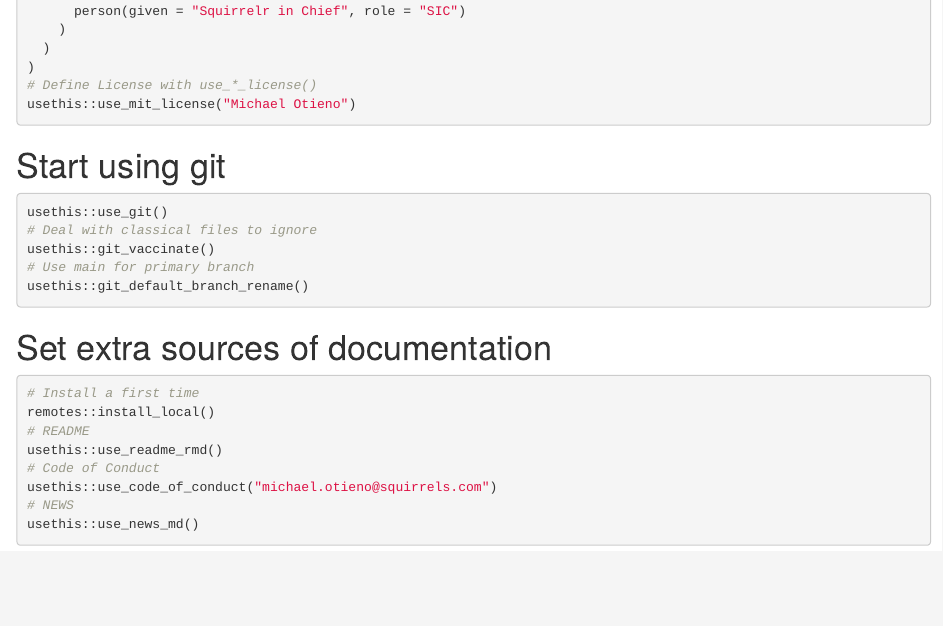
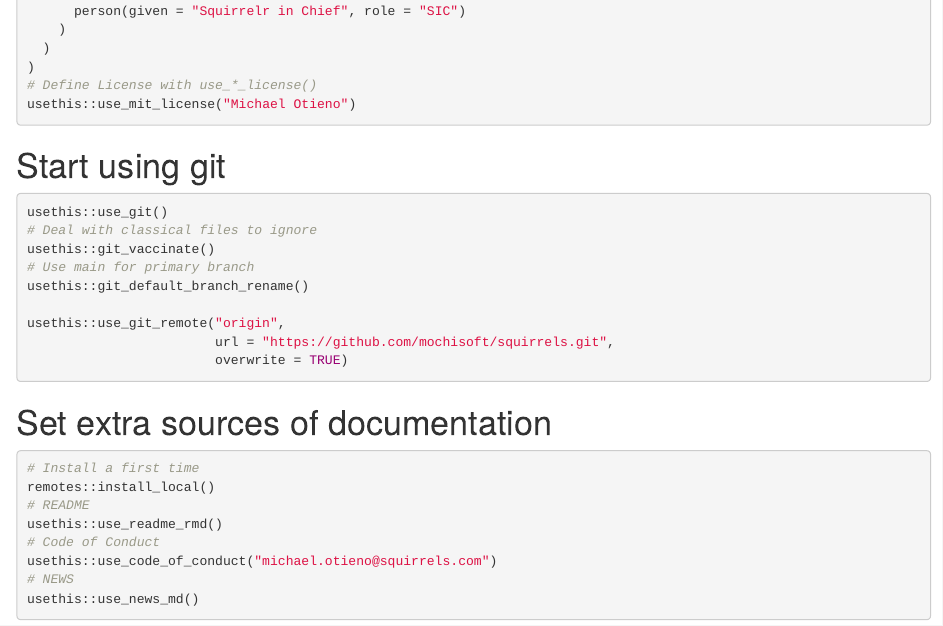
Before and after one commit to mochisoft/squirrels, an R Markdown document (dev/0-dev_history.Rmd): the page in a window 1100 px wide, from 400 px down. Rendered offline with R 4.5, knitr and Pandoc, with nearby package versions; some code elsewhere in the file could not run offline.

Commit message:
Added use_git_remote to the dev_history_file
Added a new R command to dev_history file

````diff
--- a/dev/0-dev_history.Rmd
+++ b/dev/0-dev_history.Rmd
@@ -36,6 +36,10 @@ usethis::use_git()
 usethis::git_vaccinate()
 # Use main for primary branch
 usethis::git_default_branch_rename()
+
+usethis::use_git_remote("origin",
+                        url = "https://github.com/mochisoft/squirrels.git",
+                        overwrite = TRUE)
 ```
 
 # Set extra sources of documentation
````
